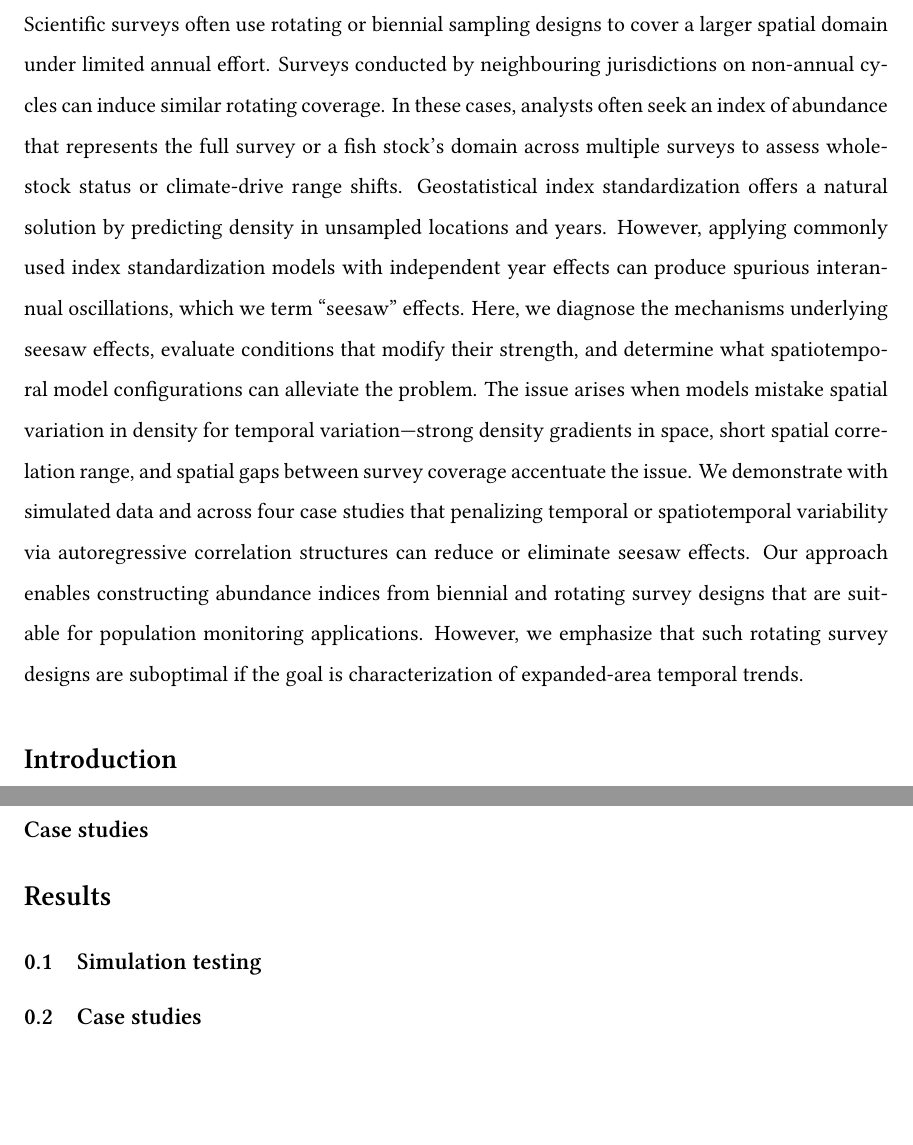
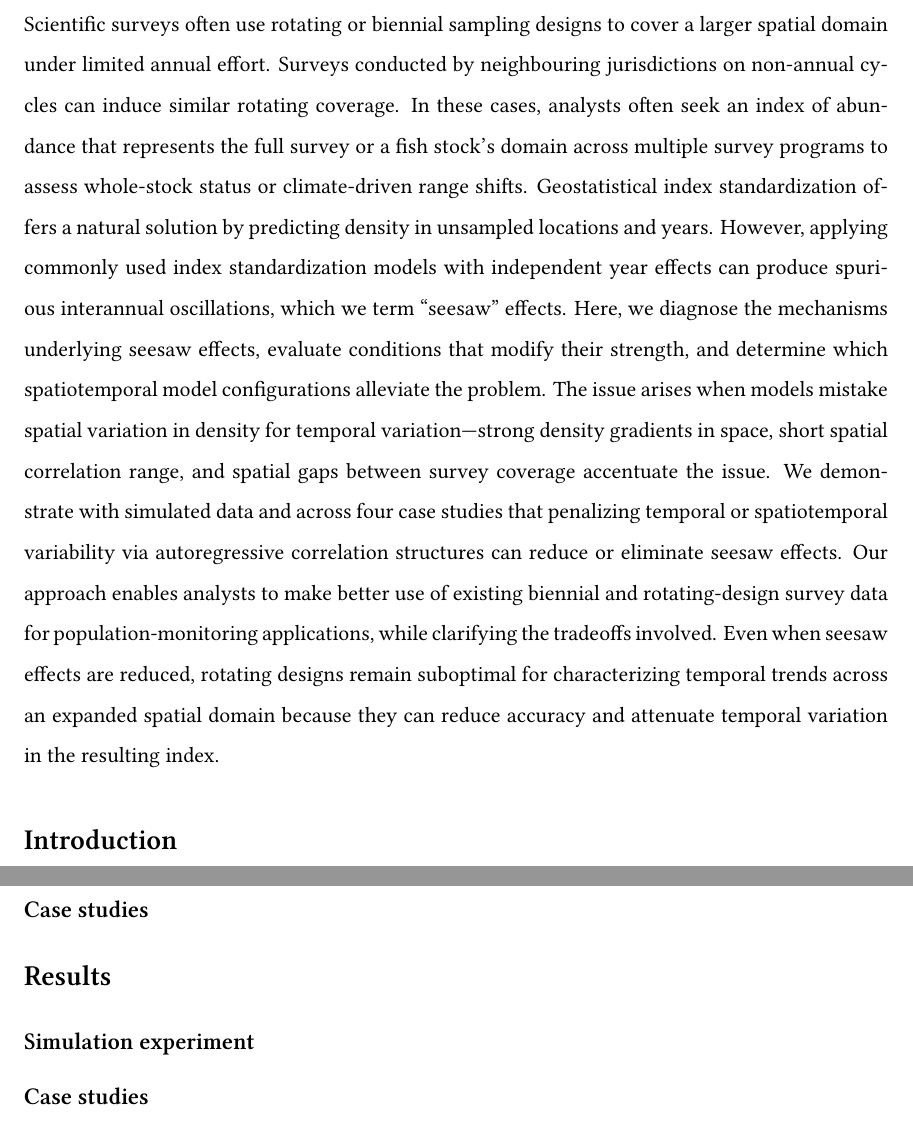
Before and after one commit to pbs-assess/seesaw, a LaTeX document (text/seesaw.tex): two parts of pages 2 and 5 of 13, joined at a grey line, cut so that both start at the same text, the shorter picture padded with empty space. Compiled offline with XeLaTeX; a missing font is replaced by an installed copy or a similar font.

Commit message:
Abstract editing

```diff
--- a/text/seesaw.tex
+++ b/text/seesaw.tex
@@ -131,14 +131,16 @@ Target journals: CJFAS, ICES JMS, Fisheries Research, Ecological Applications
 
 Scientific surveys often use rotating or biennial sampling designs to cover a larger spatial domain under limited annual effort.
 Surveys conducted by neighbouring jurisdictions on non-annual cycles can induce similar rotating coverage.
-In these cases, analysts often seek an index of abundance that represents the full survey or a fish stock's domain across multiple surveys to assess whole-stock status or climate-drive range shifts.
+In these cases, analysts often seek an index of abundance that represents the full survey or a fish stock's domain across multiple survey programs to assess whole-stock status or climate-driven range shifts.
 Geostatistical index standardization offers a natural solution by predicting density in unsampled locations and years.
 However, applying commonly used index standardization models with independent year effects can produce spurious interannual oscillations, which we term ``seesaw'' effects.
-Here, we diagnose the mechanisms underlying seesaw effects, evaluate conditions that modify their strength, and determine what spatiotemporal model configurations can alleviate the problem.
+Here, we diagnose the mechanisms underlying seesaw effects, evaluate conditions that modify their strength, and determine which spatiotemporal model configurations alleviate the problem.
 The issue arises when models mistake spatial variation in density for temporal variation---strong density gradients in space, short spatial correlation range, and spatial gaps between survey coverage accentuate the issue.
 We demonstrate with simulated data and across four case studies that penalizing temporal or spatiotemporal variability via autoregressive correlation structures can reduce or eliminate seesaw effects.
-Our approach enables constructing abundance indices from biennial and rotating survey designs that are suitable for population monitoring applications.
-However, we emphasize that such rotating survey designs are suboptimal if the goal is characterization of expanded-area temporal trends.
+Our approach enables analysts to make better use of existing biennial and rotating-design survey data for population-monitoring applications, while clarifying the tradeoffs involved.
+Even when seesaw effects are reduced, rotating designs remain suboptimal for characterizing temporal trends across an expanded spatial domain because they can reduce accuracy and attenuate temporal variation in the resulting index.
+
+% TODO: make a plot to check the last sentence - precision etc. for the AR(1) RF and biennial sampling as an example against the full coverage standard model!
 
 \section*{Introduction}
 
@@ -198,9 +200,9 @@ We evaluated coverage using 50\% CIs because intermediate intervals provide grea
 
 \section*{Results}
 
-\subsection{Simulation testing}
+\subsection*{Simulation experiment}
 
-\subsection{Case studies}
+\subsection*{Case studies}
 
 % Figures
 % - Spatial setup example (~4 blocks underlying and 4 blocks observed?)
```
Also changed, not shown: text/seesaw.tex (2 more changed lines).
